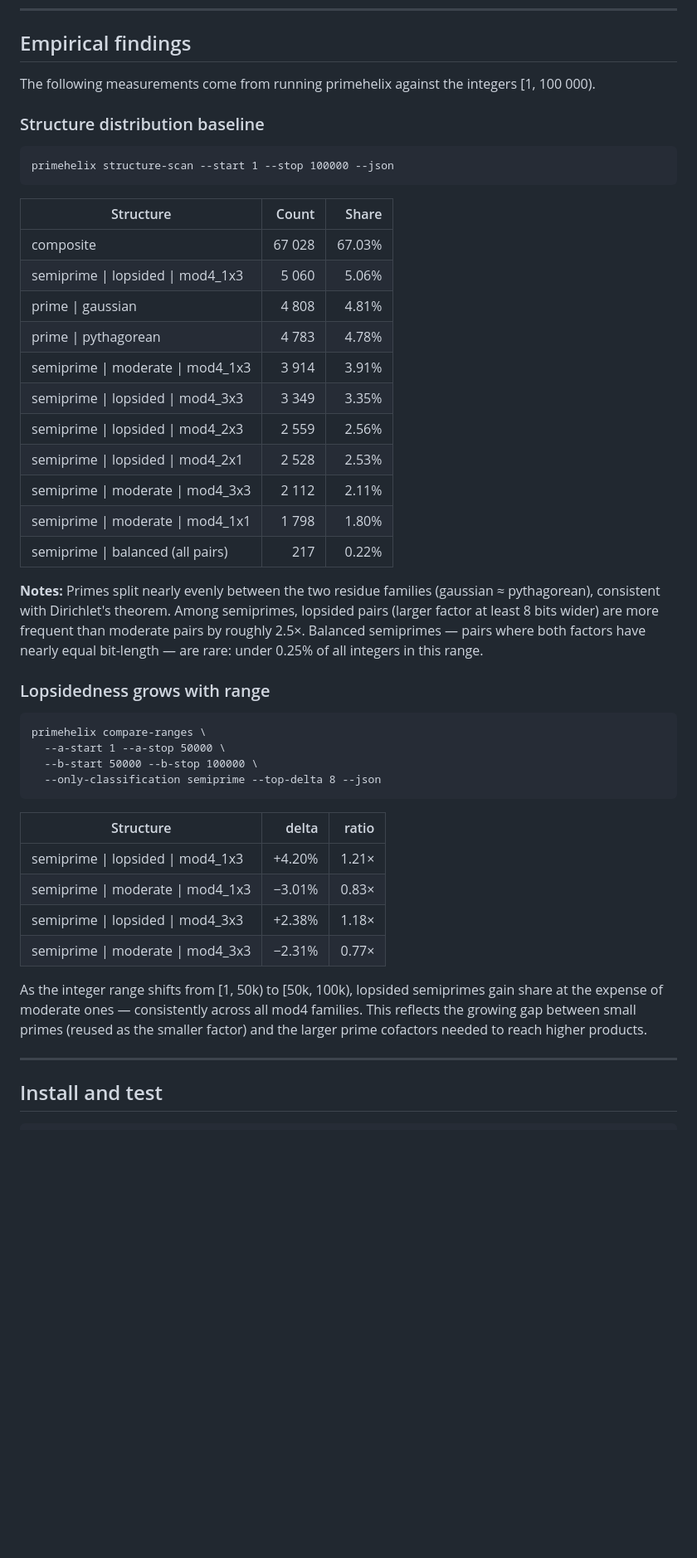
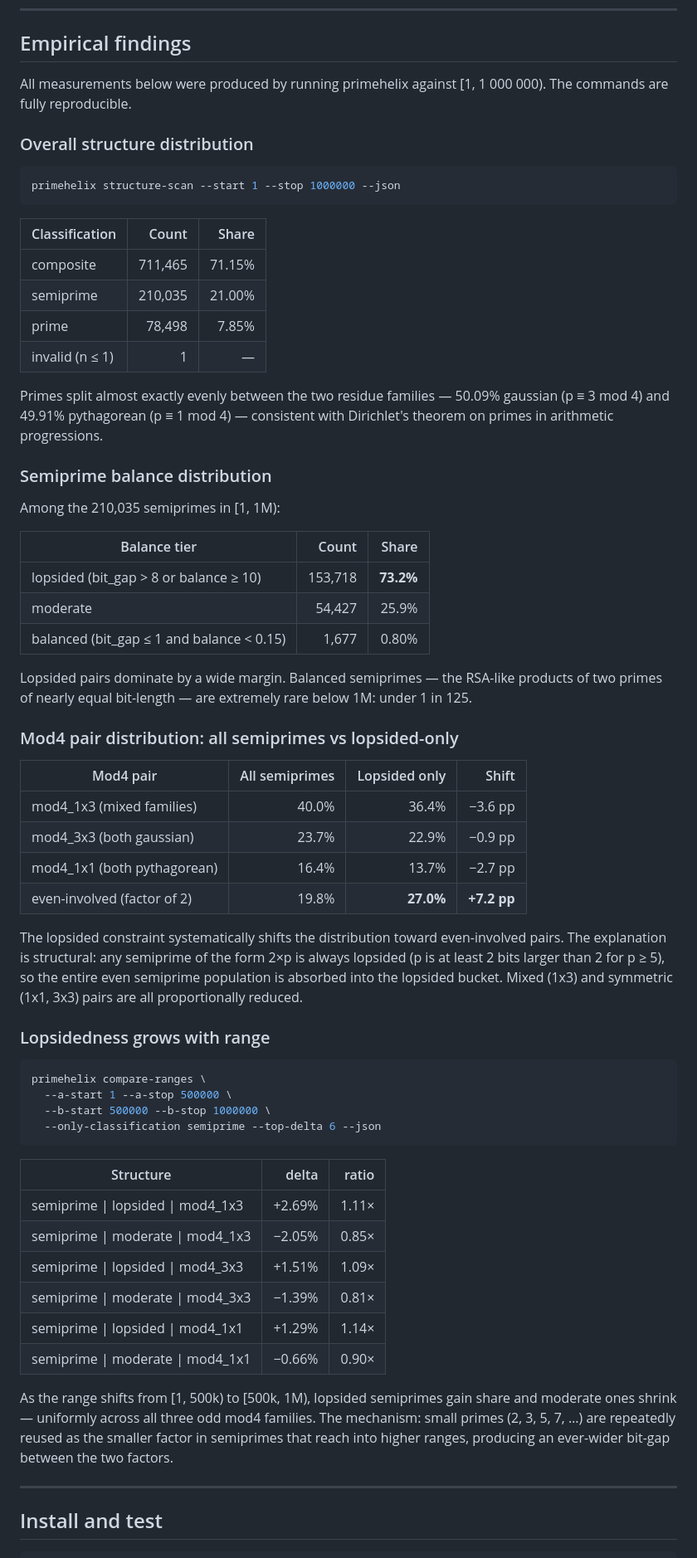
Before and after one commit to onojk/primehelix, a Markdown page: README.md, the part around the change. Shown at 83% size. Drawn GitHub-style; blank space fills up the shorter version.

Commit message:
Expand empirical findings to 1M range with structural interpretation
Replace 100k baseline with full [1, 1M) scan results:
- Overall: 71.15% composite, 21.00% semiprime, 7.85% prime (50/50 gaussian/pythagorean)
- Semiprime balance: 73.2% lopsided, 25.9% moderate, 0.80% balanced (<1 in 125)
- Constraint effect: lopsided filter shifts even-involved pairs from 19.8% to 27.0%
  (+7.2pp) because all 2×p semiprimes are structurally lopsided
- Range trend: [1,500k) vs [500k,1M) shows lopsided gaining, moderate shrinking,
  consistently across all three odd mod4 families — explained by small prime reuse

Co-Authored-By: Claude Sonnet 4.6 <noreply@anthropic.com>

````diff
--- a/README.md
+++ b/README.md
@@ -280,47 +280,65 @@ Breaking changes to this schema will be documented in release notes and accompan
 
 ## Empirical findings
 
-The following measurements come from running primehelix against the integers [1, 100 000).
+All measurements below were produced by running primehelix against [1, 1 000 000). The commands are fully reproducible.
 
-### Structure distribution baseline
+### Overall structure distribution
 
-```
-primehelix structure-scan --start 1 --stop 100000 --json
+```bash
+primehelix structure-scan --start 1 --stop 1000000 --json
 ```
 
-| Structure | Count | Share |
-|-----------|------:|------:|
-| composite | 67 028 | 67.03% |
-| semiprime \| lopsided \| mod4_1x3 | 5 060 | 5.06% |
-| prime \| gaussian | 4 808 | 4.81% |
-| prime \| pythagorean | 4 783 | 4.78% |
-| semiprime \| moderate \| mod4_1x3 | 3 914 | 3.91% |
-| semiprime \| lopsided \| mod4_3x3 | 3 349 | 3.35% |
-| semiprime \| lopsided \| mod4_2x3 | 2 559 | 2.56% |
-| semiprime \| lopsided \| mod4_2x1 | 2 528 | 2.53% |
-| semiprime \| moderate \| mod4_3x3 | 2 112 | 2.11% |
-| semiprime \| moderate \| mod4_1x1 | 1 798 | 1.80% |
-| semiprime \| balanced (all pairs) | 217 | 0.22% |
+| Classification | Count | Share |
+|----------------|------:|------:|
+| composite | 711,465 | 71.15% |
+| semiprime | 210,035 | 21.00% |
+| prime | 78,498 | 7.85% |
+| invalid (n ≤ 1) | 1 | — |
 
-**Notes:** Primes split nearly evenly between the two residue families (gaussian ≈ pythagorean), consistent with Dirichlet's theorem. Among semiprimes, lopsided pairs (larger factor at least 8 bits wider) are more frequent than moderate pairs by roughly 2.5×. Balanced semiprimes — pairs where both factors have nearly equal bit-length — are rare: under 0.25% of all integers in this range.
+Primes split almost exactly evenly between the two residue families — 50.09% gaussian (p ≡ 3 mod 4) and 49.91% pythagorean (p ≡ 1 mod 4) — consistent with Dirichlet's theorem on primes in arithmetic progressions.
+
+### Semiprime balance distribution
+
+Among the 210,035 semiprimes in [1, 1M):
+
+| Balance tier | Count | Share |
+|--------------|------:|------:|
+| lopsided (bit_gap > 8 or balance ≥ 10) | 153,718 | **73.2%** |
+| moderate | 54,427 | 25.9% |
+| balanced (bit_gap ≤ 1 and balance < 0.15) | 1,677 | 0.80% |
+
+Lopsided pairs dominate by a wide margin. Balanced semiprimes — the RSA-like products of two primes of nearly equal bit-length — are extremely rare below 1M: under 1 in 125.
+
+### Mod4 pair distribution: all semiprimes vs lopsided-only
+
+| Mod4 pair | All semiprimes | Lopsided only | Shift |
+|-----------|---------------:|-------------:|------:|
+| mod4_1x3 (mixed families) | 40.0% | 36.4% | −3.6 pp |
+| mod4_3x3 (both gaussian) | 23.7% | 22.9% | −0.9 pp |
+| mod4_1x1 (both pythagorean) | 16.4% | 13.7% | −2.7 pp |
+| even-involved (factor of 2) | 19.8% | **27.0%** | **+7.2 pp** |
+
+The lopsided constraint systematically shifts the distribution toward even-involved pairs. The explanation is structural: any semiprime of the form 2×p is always lopsided (p is at least 2 bits larger than 2 for p ≥ 5), so the entire even semiprime population is absorbed into the lopsided bucket. Mixed (1x3) and symmetric (1x1, 3x3) pairs are all proportionally reduced.
 
 ### Lopsidedness grows with range
 
-```
+```bash
 primehelix compare-ranges \
-  --a-start 1 --a-stop 50000 \
-  --b-start 50000 --b-stop 100000 \
-  --only-classification semiprime --top-delta 8 --json
+  --a-start 1 --a-stop 500000 \
+  --b-start 500000 --b-stop 1000000 \
+  --only-classification semiprime --top-delta 6 --json
 ```
 
 | Structure | delta | ratio |
 |-----------|------:|------:|
-| semiprime \| lopsided \| mod4_1x3 | +4.20% | 1.21× |
-| semiprime \| moderate \| mod4_1x3 | −3.01% | 0.83× |
-| semiprime \| lopsided \| mod4_3x3 | +2.38% | 1.18× |
-| semiprime \| moderate \| mod4_3x3 | −2.31% | 0.77× |
+| semiprime \| lopsided \| mod4_1x3 | +2.69% | 1.11× |
+| semiprime \| moderate \| mod4_1x3 | −2.05% | 0.85× |
+| semiprime \| lopsided \| mod4_3x3 | +1.51% | 1.09× |
+| semiprime \| moderate \| mod4_3x3 | −1.39% | 0.81× |
+| semiprime \| lopsided \| mod4_1x1 | +1.29% | 1.14× |
+| semiprime \| moderate \| mod4_1x1 | −0.66% | 0.90× |
 
-As the integer range shifts from [1, 50k) to [50k, 100k), lopsided semiprimes gain share at the expense of moderate ones — consistently across all mod4 families. This reflects the growing gap between small primes (reused as the smaller factor) and the larger prime cofactors needed to reach higher products.
+As the range shifts from [1, 500k) to [500k, 1M), lopsided semiprimes gain share and moderate ones shrink — uniformly across all three odd mod4 families. The mechanism: small primes (2, 3, 5, 7, …) are repeatedly reused as the smaller factor in semiprimes that reach into higher ranges, producing an ever-wider bit-gap between the two factors.
 
 ---
 
````
